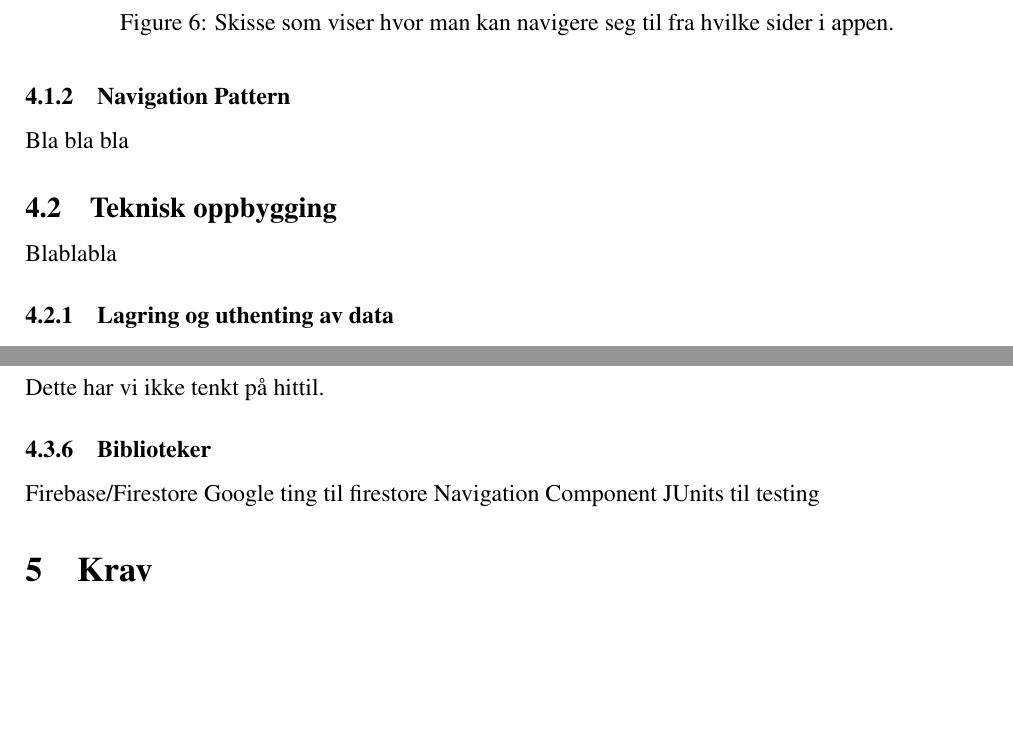
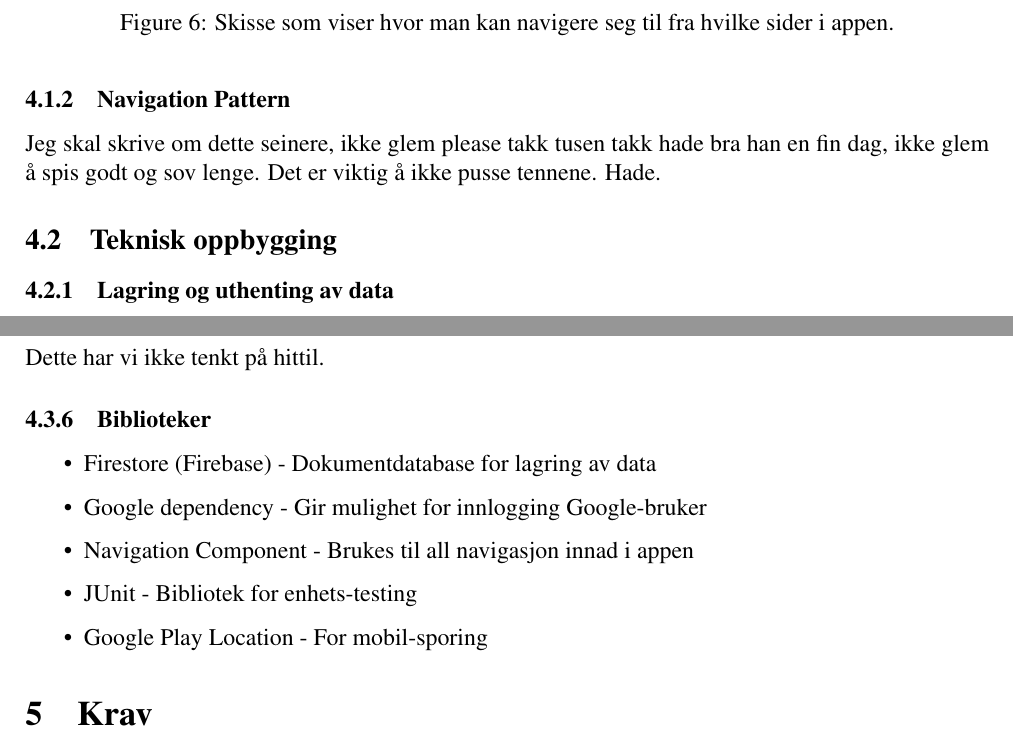
Before and after one commit to JoakimAa/Kjoerbar2.0, a LaTeX document (Documentation/latex/Prosjektbeskrivelse_Android_Gruppe18.tex, which reads Documentation/latex/sections/systemdesign.tex): two parts of pages 9 and 11 of 12, joined at a grey line, cut so that both start at the same text, the shorter picture padded with empty space. Compiled offline with pdfLaTeX.

Commit message:
updated systemdesign

```diff
--- a/Documentation/latex/sections/systemdesign.tex
+++ b/Documentation/latex/sections/systemdesign.tex
@@ -13,10 +13,9 @@ Grunnen til denne oppdelingen er for å skille mellom sider som blir brukt mye o
 \end{figure}
 
 \subsubsection{Navigation Pattern}
-Bla bla bla
+Jeg skal skrive om dette seinere, ikke glem please takk tusen takk hade bra han en fin dag, ikke glem å spis godt og sov lenge. Det er viktig å ikke pusse tennene. Hade.
 
 \subsection{Teknisk oppbygging}
-Blablabla
 
 \subsubsection{Lagring og uthenting av data}
 For å lagre brukerdata benyttes Firestore. Dette gjøres via Firebase, her lagres brukere i en "user" collection. Hver bruker lagres med en UUID som autogeneres fra Firebase.
@@ -110,7 +109,11 @@ Hvis ønskelig kan brukeren legge til sitt eget profilbilde i innstillingene. De
 Dette har vi ikke tenkt på hittil.
 
 \subsubsection{Biblioteker}
-Firebase/Firestore
-Google ting til firestore
-Navigation Component
-JUnits til testing
+
+\begin{itemize}
+    \item Firestore (Firebase) - Dokumentdatabase for lagring av data
+    \item Google dependency - Gir mulighet for innlogging Google-bruker
+    \item Navigation Component - Brukes til all navigasjon innad i appen
+    \item JUnit - Bibliotek for enhets-testing
+    \item Google Play Location - For mobil-sporing
+\end{itemize}
```
